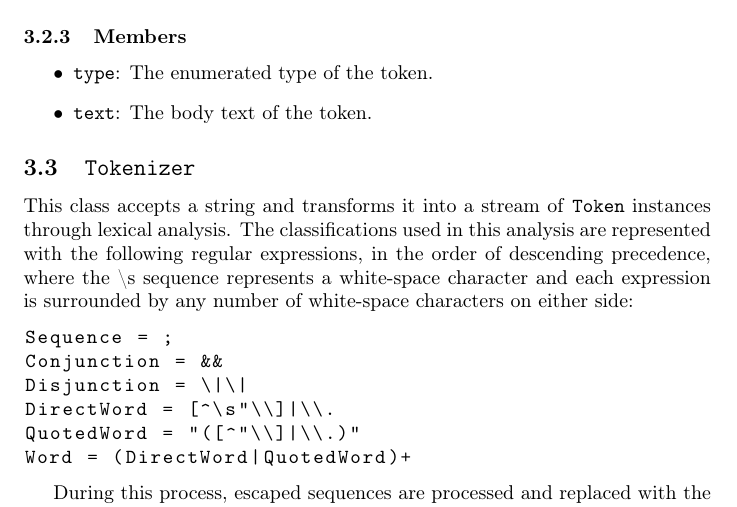
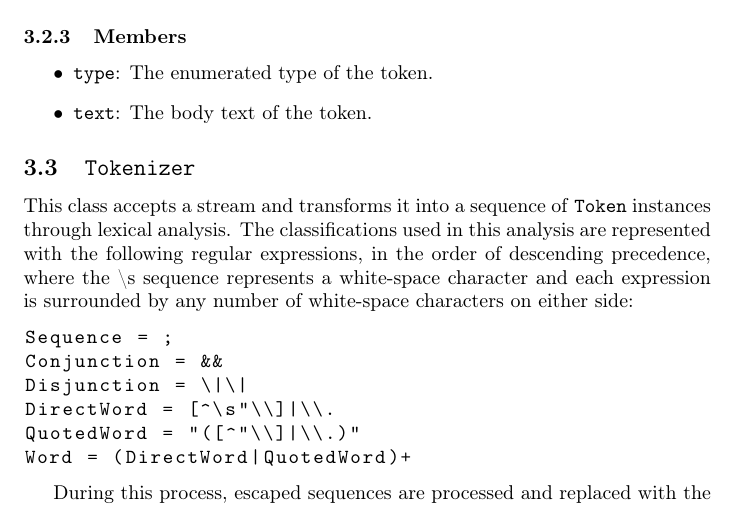
Before and after one commit to jzgriffin/rshell, a LaTeX document (Design.tex): part of page 5 of 10, cut so that both start at the same text. Compiled offline with pdfLaTeX.

Commit message:
Correct input/output description for Tokenizer

```diff
--- a/Design.tex
+++ b/Design.tex
@@ -141,7 +141,7 @@
 
   \subsection{\texttt{Tokenizer}}
 
-  This class accepts a string and transforms it into a stream of
+  This class accepts a stream and transforms it into a sequence of
   \texttt{Token} instances through lexical analysis.  The
   classifications used in this analysis are represented with the
   following regular expressions, in the order of descending precedence,
```
Also changed, not shown: Design.pdf.
